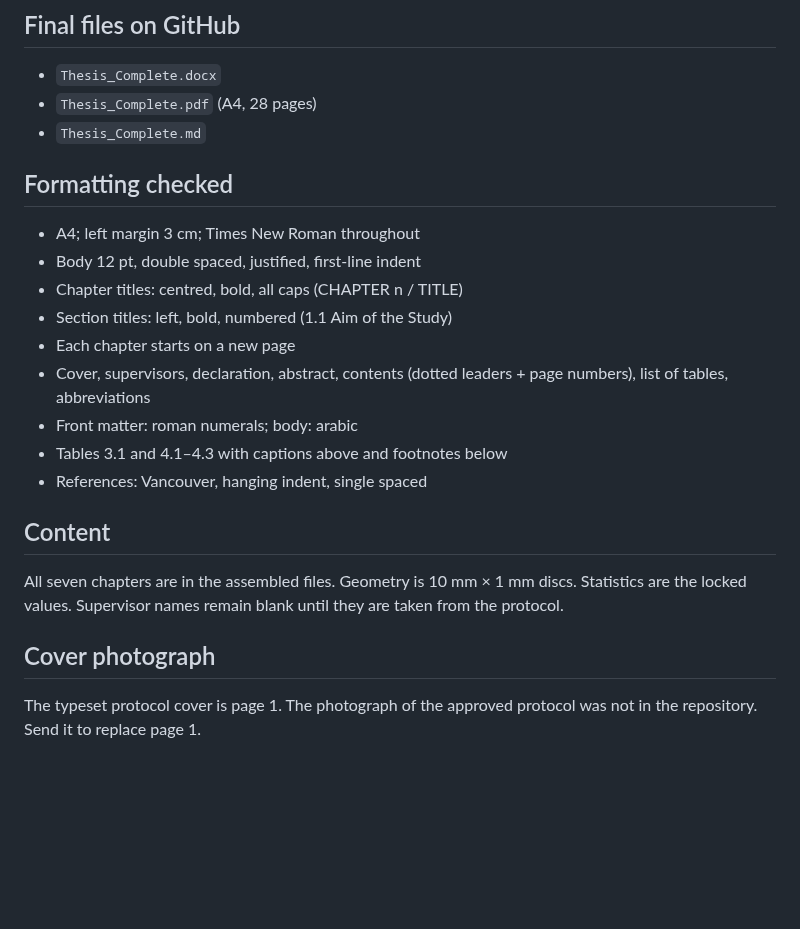
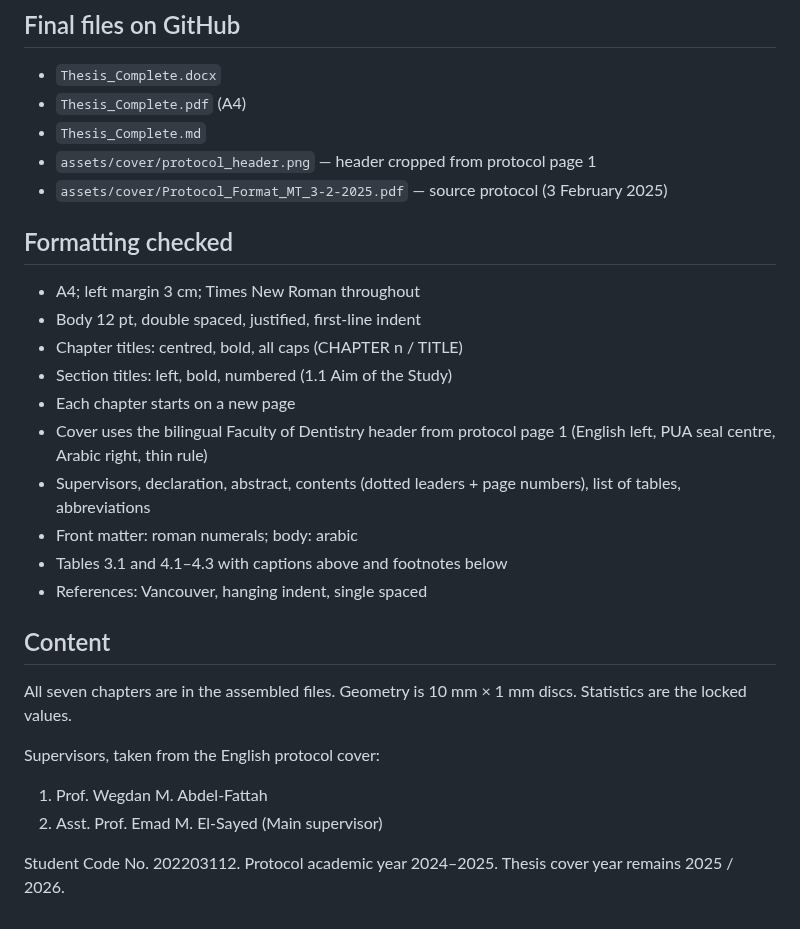
Before and after one commit to ahmed733676-droid/mohamed-talaat-thesis, a Markdown page: STATUS_AND_HANDOFF.md, the part around the change. Drawn GitHub-style; blank space fills up the shorter version.

```diff
--- a/STATUS_AND_HANDOFF.md
+++ b/STATUS_AND_HANDOFF.md
@@ -5,8 +5,10 @@
 
 ## Final files on GitHub
 - `Thesis_Complete.docx`
-- `Thesis_Complete.pdf` (A4, 28 pages)
+- `Thesis_Complete.pdf` (A4)
 - `Thesis_Complete.md`
+- `assets/cover/protocol_header.png` — header cropped from protocol page 1
+- `assets/cover/Protocol_Format_MT_3-2-2025.pdf` — source protocol (3 February 2025)
 
 ## Formatting checked
 - A4; left margin 3 cm; Times New Roman throughout
@@ -14,13 +16,17 @@
 - Chapter titles: centred, bold, all caps (CHAPTER n / TITLE)
 - Section titles: left, bold, numbered (1.1 Aim of the Study)
 - Each chapter starts on a new page
-- Cover, supervisors, declaration, abstract, contents (dotted leaders + page numbers), list of tables, abbreviations
+- Cover uses the bilingual Faculty of Dentistry header from protocol page 1 (English left, PUA seal centre, Arabic right, thin rule)
+- Supervisors, declaration, abstract, contents (dotted leaders + page numbers), list of tables, abbreviations
 - Front matter: roman numerals; body: arabic
 - Tables 3.1 and 4.1–4.3 with captions above and footnotes below
 - References: Vancouver, hanging indent, single spaced
 
 ## Content
-All seven chapters are in the assembled files. Geometry is 10 mm × 1 mm discs. Statistics are the locked values. Supervisor names remain blank until they are taken from the protocol.
+All seven chapters are in the assembled files. Geometry is 10 mm × 1 mm discs. Statistics are the locked values.
 
-## Cover photograph
-The typeset protocol cover is page 1. The photograph of the approved protocol was not in the repository. Send it to replace page 1.
+Supervisors, taken from the English protocol cover:
+1. Prof. Wegdan M. Abdel-Fattah
+2. Asst. Prof. Emad M. El-Sayed (Main supervisor)
+
+Student Code No. 202203112. Protocol academic year 2024–2025. Thesis cover year remains 2025 / 2026.
```
Also changed, not shown: README.md (+2 -0 lines), Thesis_Draft_Complete.md (+3 -2 lines), assets/cover/protocol_header.png (added), 4 other files.
